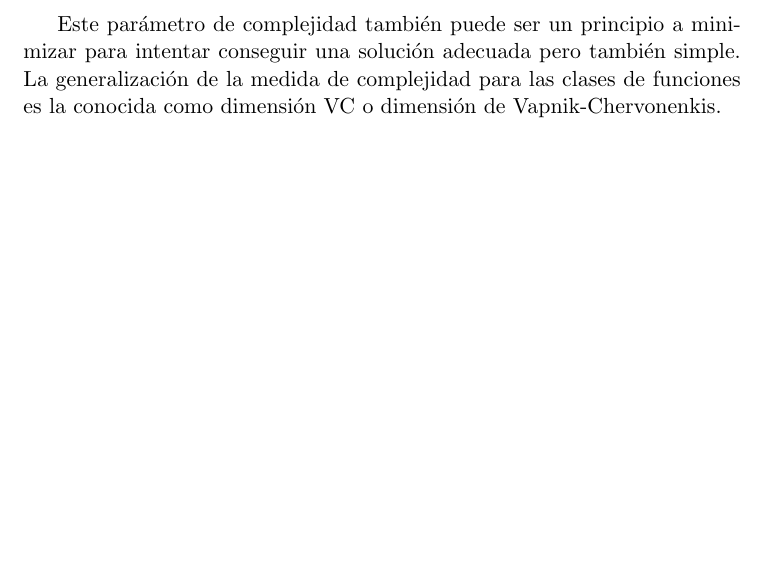
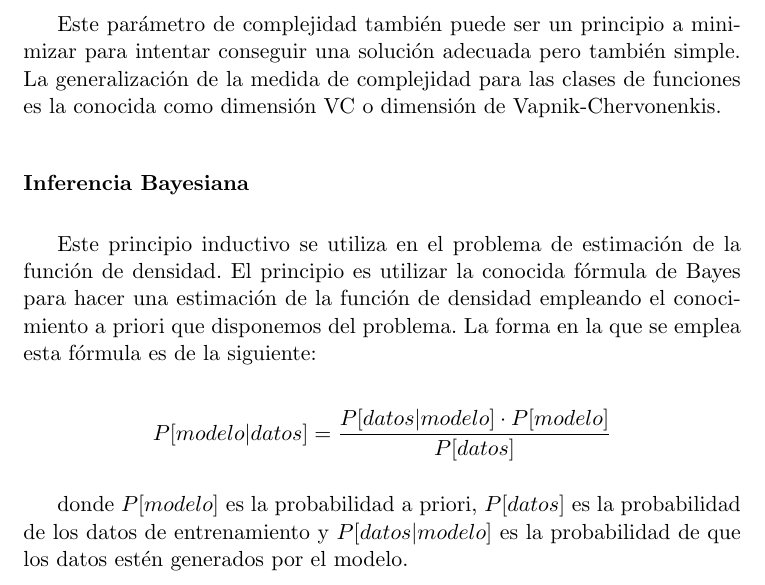
Before and after one commit to nacheteam/TFG, a LaTeX thesis (Memoria/outlier_analysis.tex, which reads Memoria/capitulos/02_machine_learning.tex): part of page 34 of 41, cut so that both start at the same text, the shorter picture padded with empty space. Compiled offline with pdfLaTeX.

Commit message:
Inferencia bayesiana

```diff
--- a/Memoria/capitulos/02_machine_learning.tex
+++ b/Memoria/capitulos/02_machine_learning.tex
@@ -126,5 +126,13 @@ $$S_0 \subset S_1 \subset S_2 \subset \cdots$$
 
 Este parámetro de complejidad también puede ser un principio a minimizar para intentar conseguir una solución adecuada pero también simple. La generalización de la medida de complejidad para las clases de funciones es la conocida como dimensión VC o dimensión de Vapnik-Chervonenkis.
 
+\subsubsection{Inferencia Bayesiana}
+
+Este principio inductivo se utiliza en el problema de estimación de la función de densidad. El principio es utilizar la conocida fórmula de Bayes para hacer una estimación de la función de densidad empleando el conocimiento a priori que disponemos del problema. La forma en la que se emplea esta fórmula es de la siguiente:
+
+$$P[modelo | datos] = \frac{P[datos | modelo] \cdot P[modelo]}{P[datos]}$$
+
+donde $P[modelo]$ es la probabilidad a priori, $P[datos]$ es la probabilidad de los datos de entrenamiento y $P[datos | modelo]$ es la probabilidad de que los datos estén generados por el modelo.
+
 \chapter{Concepto de anomalía}
 \label{chapter:anomalia}
```
Also changed, not shown: Memoria/outlier_analysis.pdf.
